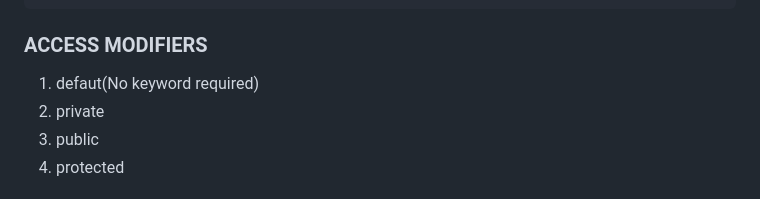
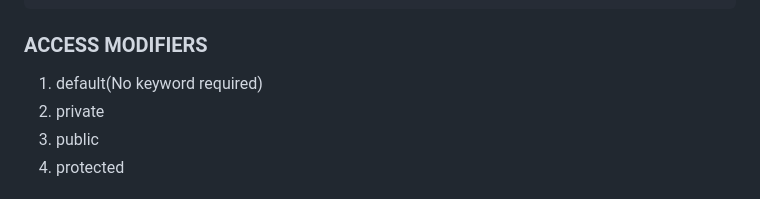
Before and after one commit to s0ftdev/Extra-sheet, a Markdown page: languages/java.md, the part around the change. Rendered like a GitHub page.

Commit message:
update readme: fix grammatical error in java.md

```diff
--- a/languages/java.md
+++ b/languages/java.md
@@ -286,7 +286,7 @@ for(dataType item : array) {
 
 ### ACCESS MODIFIERS
 
-1. defaut(No keyword required)
+1. default(No keyword required)
 2. private
 3. public
 4. protected
```
